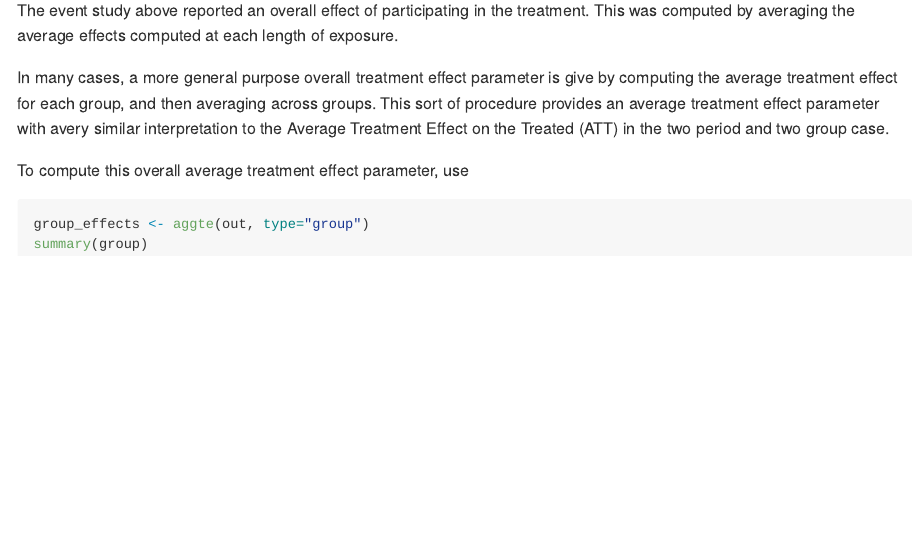
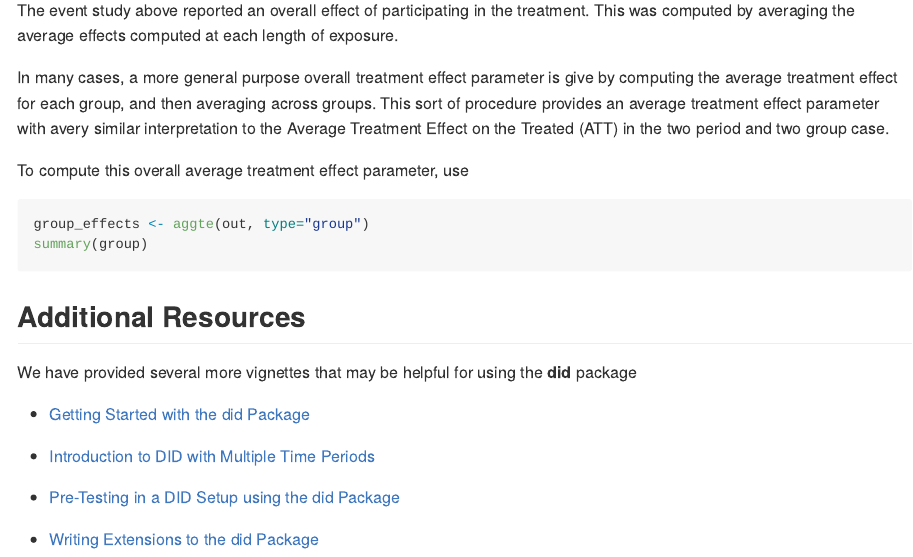
Before and after one commit to bcallaway11/did, an R Markdown document (README.Rmd): the page in a window 1100 px wide, from 3620 px down. Rendered offline with R 4.5, knitr and Pandoc, with nearby package versions; the code chunks are not run, so their results and figures are left out.

Commit message:
updated readme

````diff
--- a/README.Rmd
+++ b/README.Rmd
@@ -179,3 +179,15 @@ To compute this overall average treatment effect parameter, use
 group_effects <- aggte(out, type="group")
 summary(group)
 ```
+
+## Additional Resources
+
+We have provided several more vignettes that may be helpful for using the **did** package
+
+* [Getting Started with the did Package](articles/did-basics.html)
+
+* [Introduction to DID with Multiple Time Periods](articles/multi-period-did.html)
+
+* [Pre-Testing in a DID Setup using the did Package](articles/pre-testing.html)
+
+* [Writing Extensions to the did Package](articles/extensions.html)
````
